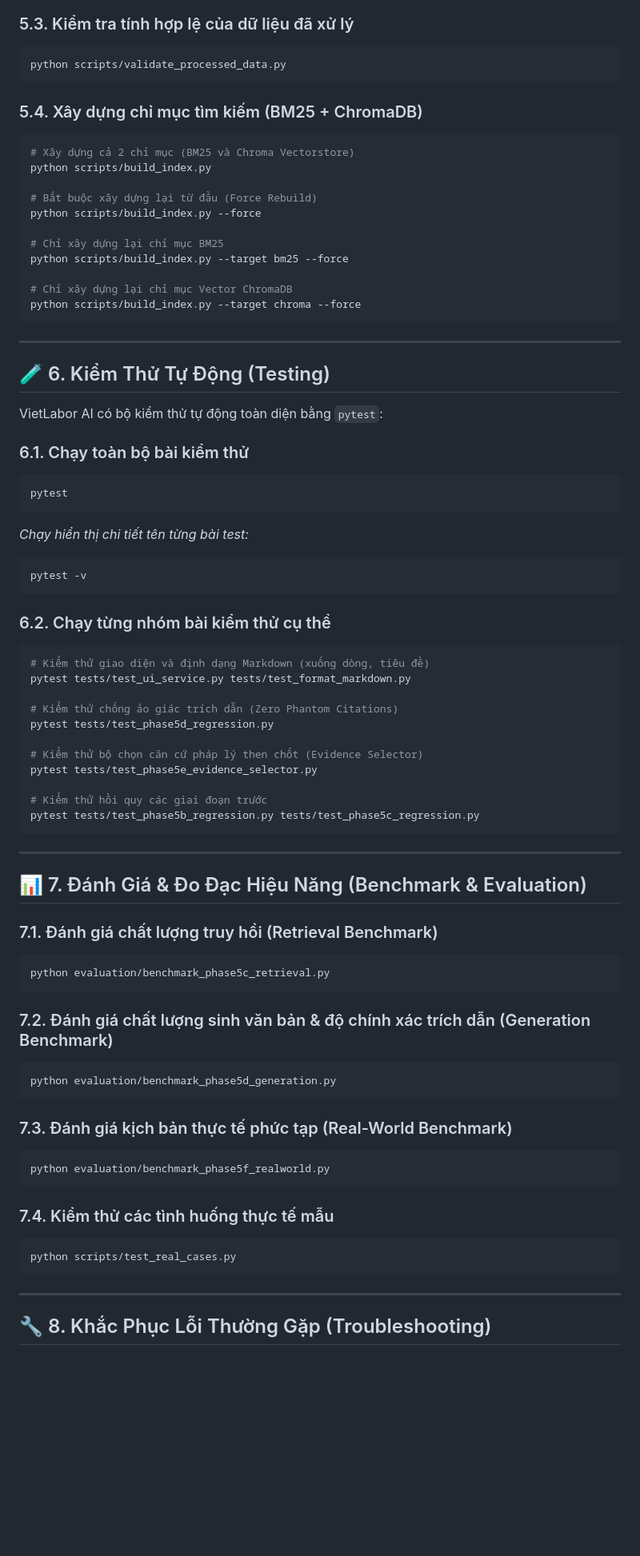
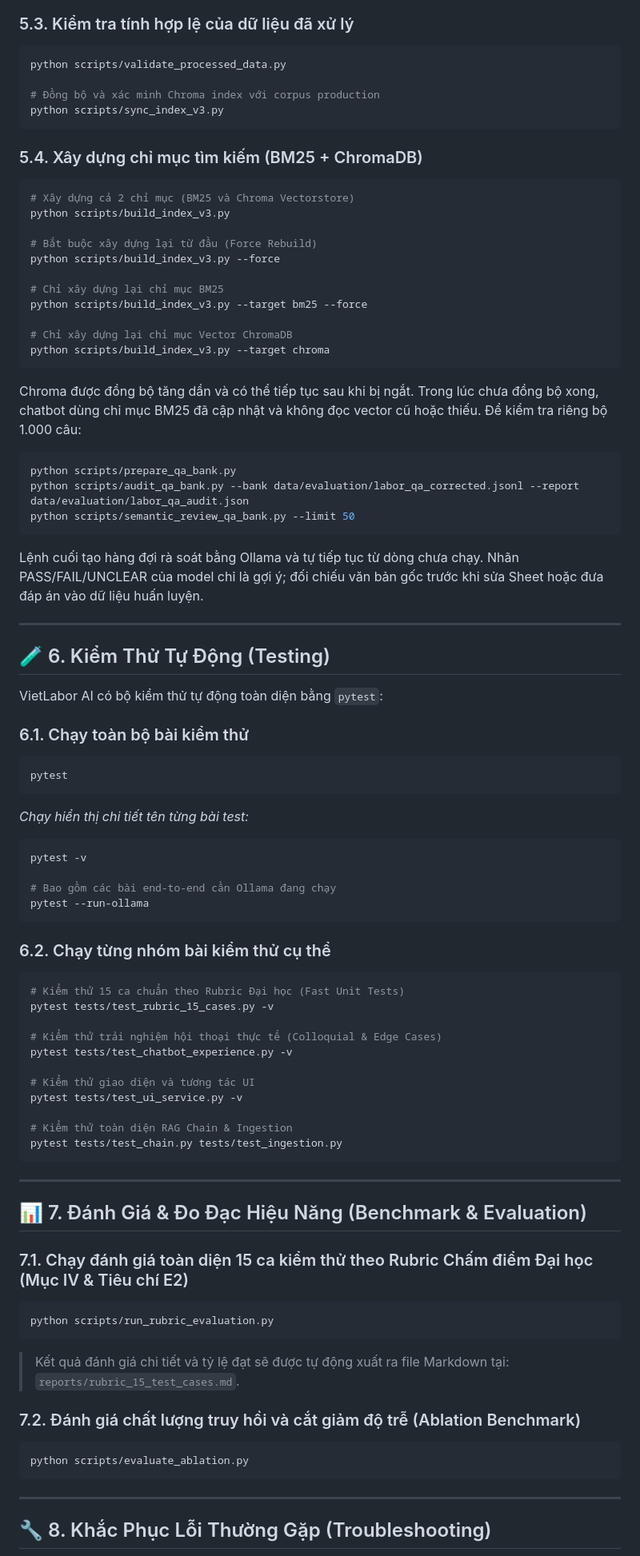
Before and after one commit to maitamdev/Labor-Law-Chatbot, a Markdown page: COMMANDS.md, the part around one of its changes. Shown at 80% size. GitHub-like rendering; blank space fills up the shorter version.

Commit message:
docs: update operational CLI commands and evaluation guides

````diff
--- a/COMMANDS.md
+++ b/COMMANDS.md
@@ -107,22 +111,39 @@ python scripts/run_ingestion.py
 ### 5.3. Kiểm tra tính hợp lệ của dữ liệu đã xử lý
 ```powershell
 python scripts/validate_processed_data.py
+
+# Đồng bộ và xác minh Chroma index với corpus production
+python scripts/sync_index_v3.py
 ```
 
 ### 5.4. Xây dựng chỉ mục tìm kiếm (BM25 + ChromaDB)
 ```powershell
 # Xây dựng cả 2 chỉ mục (BM25 và Chroma Vectorstore)
-python scripts/build_index.py
+python scripts/build_index_v3.py
 
 # Bắt buộc xây dựng lại từ đầu (Force Rebuild)
-python scripts/build_index.py --force
+python scripts/build_index_v3.py --force
 
 # Chỉ xây dựng lại chỉ mục BM25
-python scripts/build_index.py --target bm25 --force
+python scripts/build_index_v3.py --target bm25 --force
 
 # Chỉ xây dựng lại chỉ mục Vector ChromaDB
-python scripts/build_index.py --target chroma --force
+python scripts/build_index_v3.py --target chroma
 ```
+
+Chroma được đồng bộ tăng dần và có thể tiếp tục sau khi bị ngắt. Trong lúc
+chưa đồng bộ xong, chatbot dùng chỉ mục BM25 đã cập nhật và không đọc vector
+cũ hoặc thiếu. Để kiểm tra riêng bộ 1.000 câu:
+
+```powershell
+python scripts/prepare_qa_bank.py
+python scripts/audit_qa_bank.py --bank data/evaluation/labor_qa_corrected.jsonl --report data/evaluation/labor_qa_audit.json
+python scripts/semantic_review_qa_bank.py --limit 50
+```
+
+Lệnh cuối tạo hàng đợi rà soát bằng Ollama và tự tiếp tục từ dòng chưa chạy.
+Nhãn PASS/FAIL/UNCLEAR của model chỉ là gợi ý; đối chiếu văn bản gốc trước khi
+sửa Sheet hoặc đưa đáp án vào dữ liệu huấn luyện.
 
 ---
 
@@ -137,45 +158,39 @@ pytest
 *Chạy hiển thị chi tiết tên từng bài test:*
 ```powershell
 pytest -v
+
+# Bao gồm các bài end-to-end cần Ollama đang chạy
+pytest --run-ollama
 ```
 
 ### 6.2. Chạy từng nhóm bài kiểm thử cụ thể
 ```powershell
-# Kiểm thử giao diện và định dạng Markdown (xuống dòng, tiêu đề)
-pytest tests/test_ui_service.py tests/test_format_markdown.py
+# Kiểm thử 15 ca chuẩn theo Rubric Đại học (Fast Unit Tests)
+pytest tests/test_rubric_15_cases.py -v
 
-# Kiểm thử chống ảo giác trích dẫn (Zero Phantom Citations)
-pytest tests/test_phase5d_regression.py
+# Kiểm thử trải nghiệm hội thoại thực tế (Colloquial & Edge Cases)
+pytest tests/test_chatbot_experience.py -v
 
-# Kiểm thử bộ chọn căn cứ pháp lý then chốt (Evidence Selector)
-pytest tests/test_phase5e_evidence_selector.py
+# Kiểm thử giao diện và tương tác UI
+pytest tests/test_ui_service.py -v
 
-# Kiểm thử hồi quy các giai đoạn trước
-pytest tests/test_phase5b_regression.py tests/test_phase5c_regression.py
+# Kiểm thử toàn diện RAG Chain & Ingestion
+pytest tests/test_chain.py tests/test_ingestion.py
 ```
 
 ---
 
 ## 📊 7. Đánh Giá & Đo Đạc Hiệu Năng (Benchmark & Evaluation)
 
-### 7.1. Đánh giá chất lượng truy hồi (Retrieval Benchmark)
+### 7.1. Chạy đánh giá toàn diện 15 ca kiểm thử theo Rubric Chấm điểm Đại học (Mục IV & Tiêu chí E2)
 ```powershell
-python evaluation/benchmark_phase5c_retrieval.py
+python scripts/run_rubric_evaluation.py
 ```
+> Kết quả đánh giá chi tiết và tỷ lệ đạt sẽ được tự động xuất ra file Markdown tại: `reports/rubric_15_test_cases.md`.
 
-### 7.2. Đánh giá chất lượng sinh văn bản & độ chính xác trích dẫn (Generation Benchmark)
+### 7.2. Đánh giá chất lượng truy hồi và cắt giảm độ trễ (Ablation Benchmark)
 ```powershell
-python evaluation/benchmark_phase5d_generation.py
-```
-
-### 7.3. Đánh giá kịch bản thực tế phức tạp (Real-World Benchmark)
-```powershell
-python evaluation/benchmark_phase5f_realworld.py
-```
-
-### 7.4. Kiểm thử các tình huống thực tế mẫu
-```powershell
-python scripts/test_real_cases.py
+python scripts/evaluate_ablation.py
 ```
 
 ---
````
Also changed, not shown: other parts of COMMANDS.md (+12 -8 lines).
